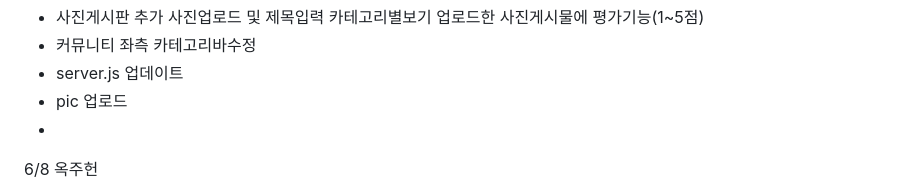
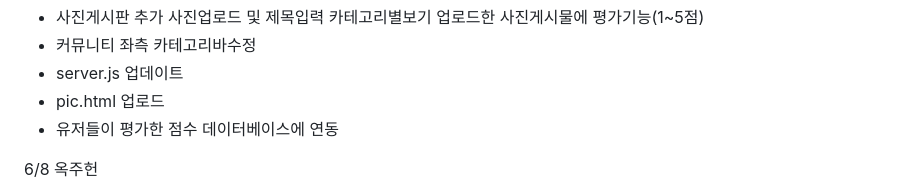
Before and after one commit to hoonZeee/MiniGamz, a Markdown page: readme.md, the part around the change. Rendered like a GitHub page.

```diff
--- a/readme.md
+++ b/readme.md
@@ -151,8 +151,9 @@ admin site : localhost:3000/admin<br/>
    업로드한 사진게시물에 평가기능(1~5점)
  - 커뮤니티 좌측 카테고리바수정
  - server.js 업데이트
- - pic 업로드
- -
+ - pic.html 업로드
+ - 유저들이 평가한 점수 데이터베이스에 연동
+
 6/8 옥주헌<br/>
  - [x] added package.json multer define
    - "multer": "^1.4.5-lts.1"
```
